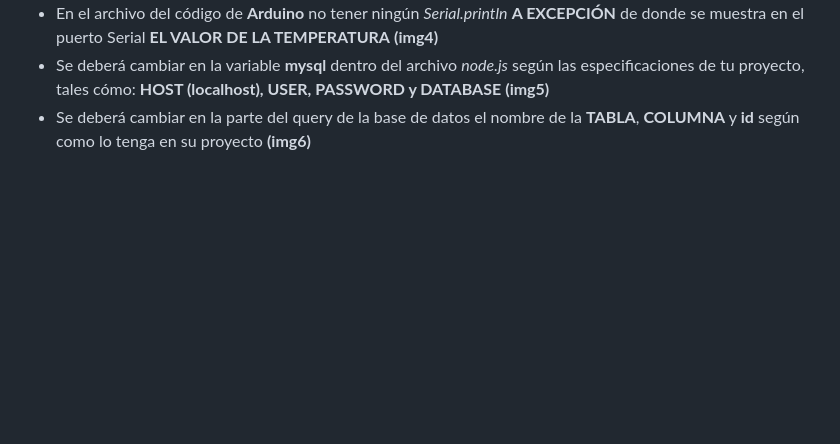
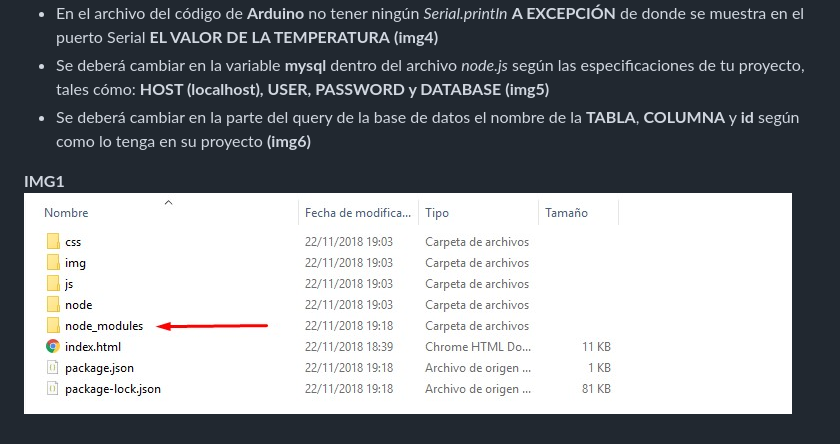
Before and after one commit to BrandonRiveraGodines/-PRYK---NodeJSArduinoMySQL, a Markdown page: README.md, the part around the change. Drawn GitHub-style; pictures changed too: images/img1.jpg (added); blank space fills up the shorter version.

Commit message:
thhtrhrt
rhththyrtdry

```diff
--- a/README.md
+++ b/README.md
@@ -10,3 +10,6 @@ Proyecto para Villanueva actualizando un campo de una base de datos automáticam
 * En el archivo del código de __Arduino__ no tener ningún _Serial.println_ **A EXCEPCIÓN** de donde se muestra en el puerto Serial **EL VALOR DE LA TEMPERATURA** **(img4)**
 * Se deberá cambiar en la variable __mysql__ dentro del archivo *node.js* según las especificaciones de tu proyecto, tales cómo: __HOST (localhost), USER, PASSWORD y DATABASE__ **(img5)**
 * Se deberá cambiar en la parte del query de la base de datos el nombre de la __TABLA__, __COLUMNA__ y __id__ según como lo tenga en su proyecto **(img6)**
+
+__IMG1__
+![](/images/img1.jpg)
```
